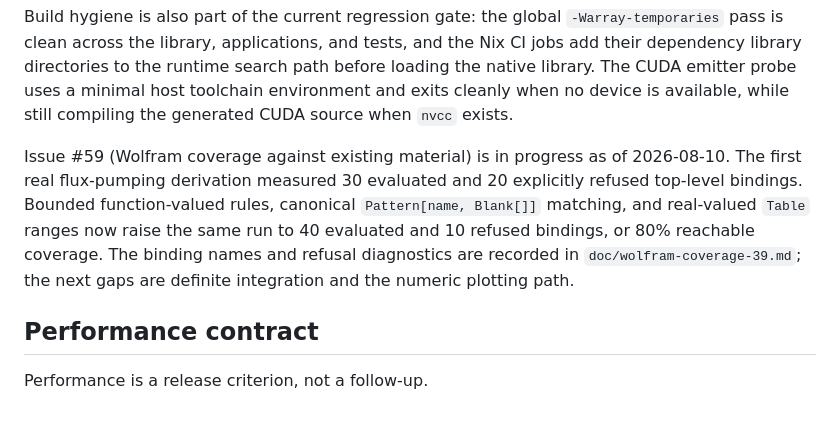
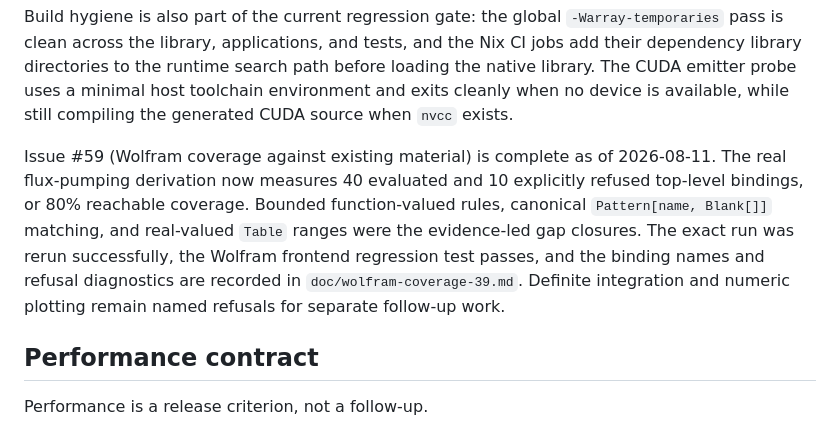
Before and after one commit to lazy-fortran/fortsym, a Markdown page: ROADMAP.md, the part around the change. Rendered like a GitHub page.

Commit message:
Close the measured Wolfram frontend coverage issue

```diff
--- a/ROADMAP.md
+++ b/ROADMAP.md
@@ -192,14 +192,15 @@ runtime search path before loading the native library. The CUDA emitter probe
 uses a minimal host toolchain environment and exits cleanly when no device is
 available, while still compiling the generated CUDA source when `nvcc` exists.
 
-Issue #59 (Wolfram coverage against existing material) is in progress as of
-2026-08-10. The first real flux-pumping derivation measured 30 evaluated and
-20 explicitly refused top-level bindings. Bounded function-valued rules,
-canonical `Pattern[name, Blank[]]` matching, and real-valued `Table` ranges
-now raise the same run to 40 evaluated and 10 refused bindings, or 80%
-reachable coverage. The binding names and refusal diagnostics are recorded in
-`doc/wolfram-coverage-39.md`; the next gaps are definite integration and the
-numeric plotting path.
+Issue #59 (Wolfram coverage against existing material) is complete as of
+2026-08-11. The real flux-pumping derivation now measures 40 evaluated and 10
+explicitly refused top-level bindings, or 80% reachable coverage. Bounded
+function-valued rules, canonical `Pattern[name, Blank[]]` matching, and
+real-valued `Table` ranges were the evidence-led gap closures. The exact run
+was rerun successfully, the Wolfram frontend regression test passes, and the
+binding names and refusal diagnostics are recorded in
+`doc/wolfram-coverage-39.md`. Definite integration and numeric plotting remain
+named refusals for separate follow-up work.
 
 ## Performance contract
 
```
